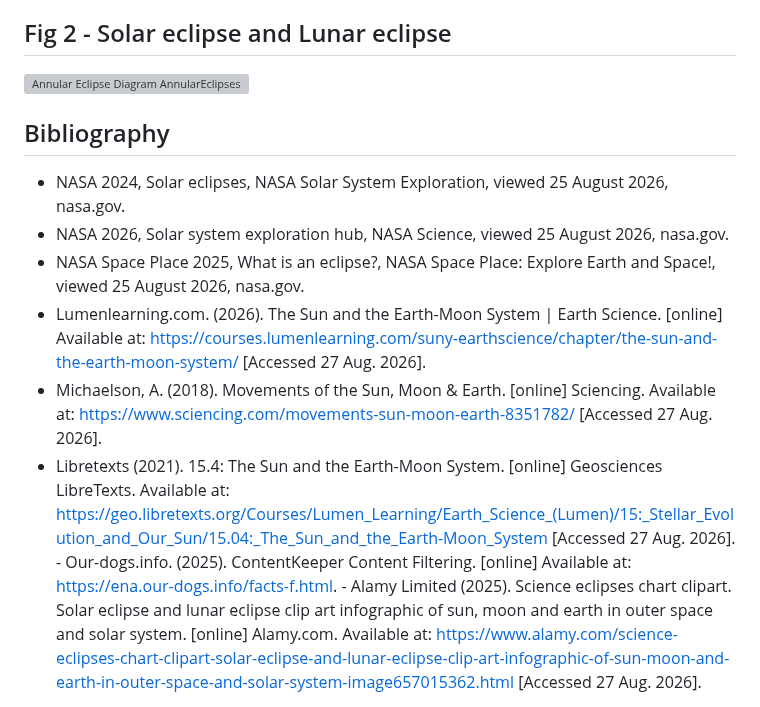
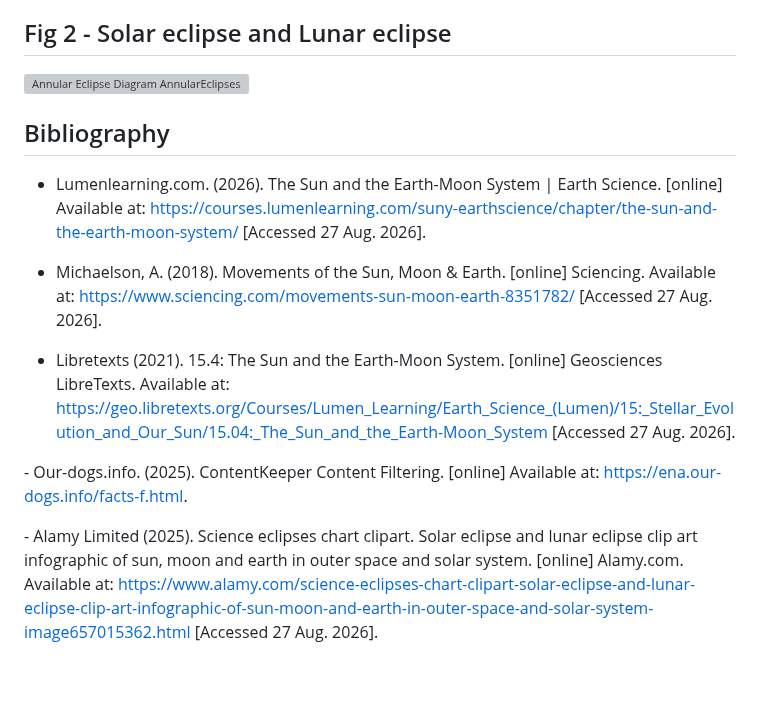
Before and after one commit to baneofanthropods/schoolprojectsciencewebsitegithubrepository, a Markdown page: README.md, the part around the change. Rendered like a GitHub page; blank space fills up the shorter version; grey boxes are pictures that could not be loaded.

```diff
--- a/README.md
+++ b/README.md
@@ -25,13 +25,14 @@ Fig 2 - Solar eclipse and Lunar eclipse
 
 Bibliography
 -
-- NASA 2024, Solar eclipses, NASA Solar System Exploration, viewed 25 August 2026, nasa.gov.
-- NASA 2026, Solar system exploration hub, NASA Science, viewed 25 August 2026, nasa.gov.
-- NASA Space Place 2025, What is an eclipse?, NASA Space Place: Explore Earth and Space!, viewed 25 August 2026, nasa.gov.
 - Lumenlearning.com. (2026). The Sun and the Earth-Moon System | Earth Science. [online] Available at: https://courses.lumenlearning.com/suny-earthscience/chapter/the-sun-and-the-earth-moon-system/  [Accessed 27 Aug. 2026].
+
 - Michaelson, A. (2018). Movements of the Sun, Moon & Earth. [online] Sciencing. Available at: https://www.sciencing.com/movements-sun-moon-earth-8351782/  [Accessed 27 Aug. 2026].
+
 - Libretexts (2021). 15.4: The Sun and the Earth-Moon System. [online] Geosciences LibreTexts. Available at: https://geo.libretexts.org/Courses/Lumen_Learning/Earth_Science_(Lumen)/15:_Stellar_Evolution_and_Our_Sun/15.04:_The_Sun_and_the_Earth-Moon_System  [Accessed 27 Aug. 2026].
+
 ‌- Our-dogs.info. (2025). ContentKeeper Content Filtering. [online] Available at: https://ena.our-dogs.info/facts-f.html.
+
 ‌- Alamy Limited (2025). Science eclipses chart clipart. Solar eclipse and lunar eclipse clip art infographic of sun, moon and earth in outer space and solar system. [online] Alamy.com. Available at: https://www.alamy.com/science-eclipses-chart-clipart-solar-eclipse-and-lunar-eclipse-clip-art-infographic-of-sun-moon-and-earth-in-outer-space-and-solar-system-image657015362.html [Accessed 27 Aug. 2026].
 ‌
 ‌
```
